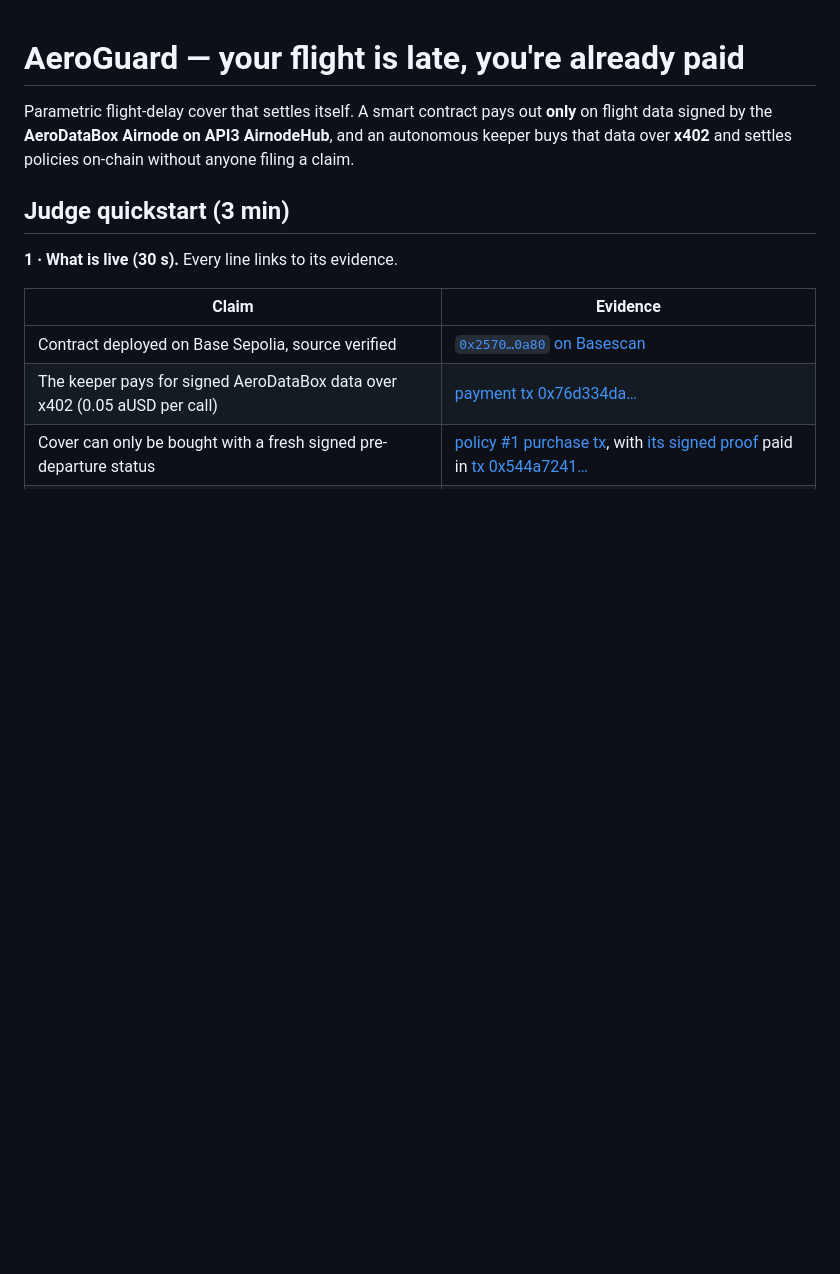
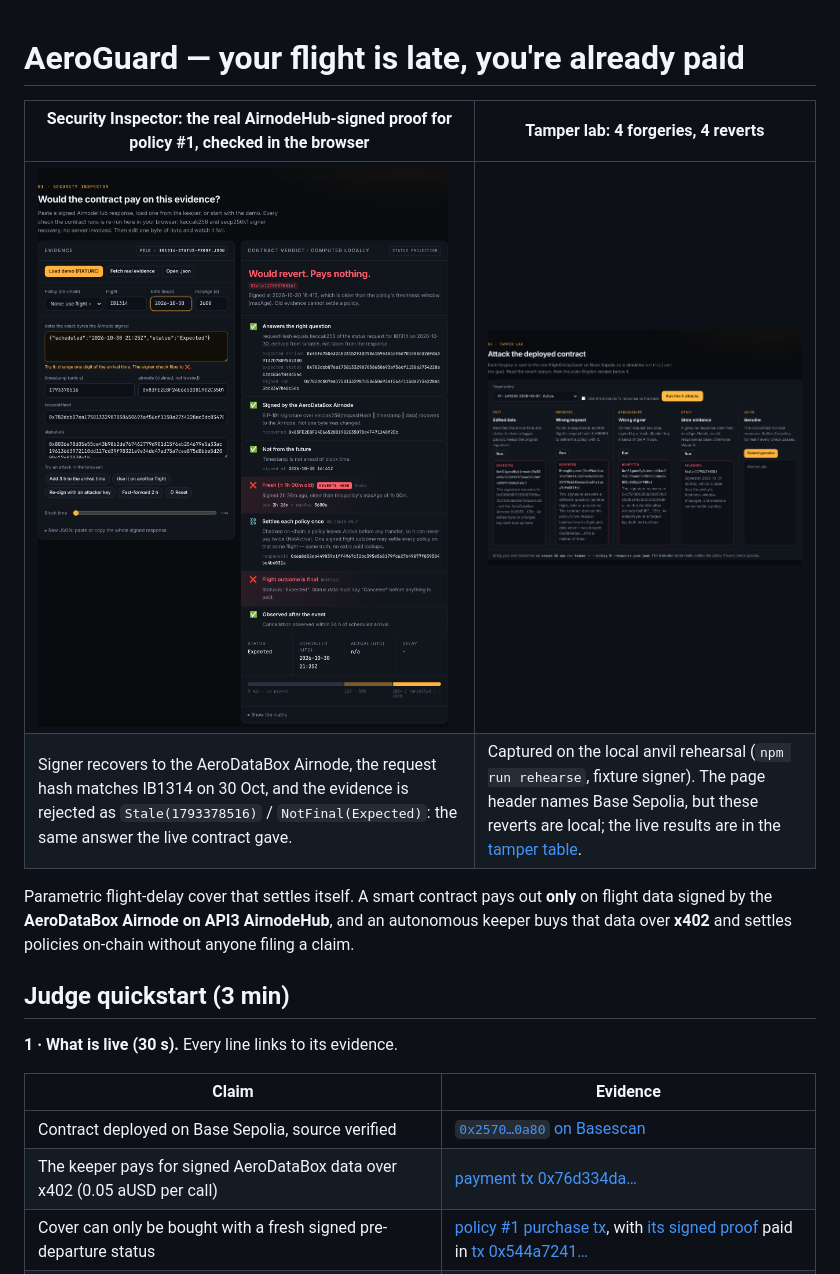
Before and after one commit to womp-maindev/aeroguard, a Markdown page: README.md, the part around the change. Rendered like a GitHub page; pictures changed too: docs/img/inspector.png (added), docs/img/tamper-lab.png (added); blank space fills up the shorter version.

Commit message:
README: dashboard screenshots (Inspector on the real proof, tamper lab)

```diff
--- a/README.md
+++ b/README.md
@@ -1,4 +1,9 @@
 # AeroGuard — your flight is late, you're already paid
+
+| Security Inspector: the real AirnodeHub-signed proof for policy #1, checked in the browser | Tamper lab: 4 forgeries, 4 reverts |
+|---|---|
+| [![Security Inspector](docs/img/inspector.png)](docs/img/inspector.png) | [![Tamper lab](docs/img/tamper-lab.png)](docs/img/tamper-lab.png) |
+| Signer recovers to the AeroDataBox Airnode, the request hash matches IB1314 on 30 Oct, and the evidence is rejected as `Stale(1793378516)` / `NotFinal(Expected)`: the same answer the live contract gave. | Captured on the local anvil rehearsal (`npm run rehearse`, fixture signer). The page header names Base Sepolia, but these reverts are local; the live results are in the [tamper table](#tamper-test-for-judges). |
 
 Parametric flight-delay cover that settles itself. A smart contract pays out **only** on flight data signed by the **AeroDataBox Airnode on API3 AirnodeHub**, and an autonomous keeper buys that data over **x402** and settles policies on-chain without anyone filing a claim.
 
```
